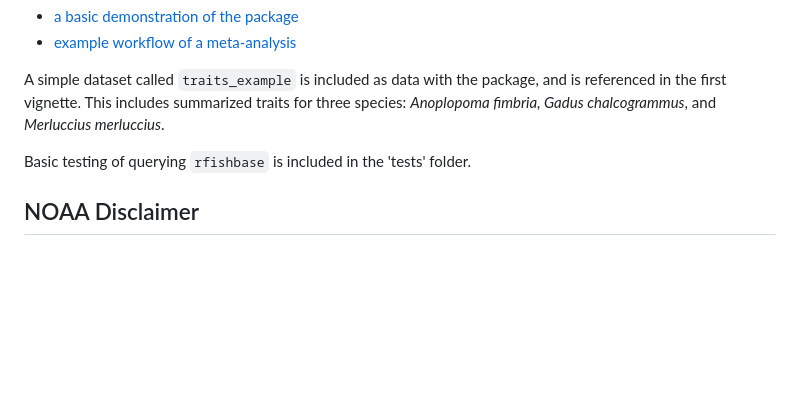
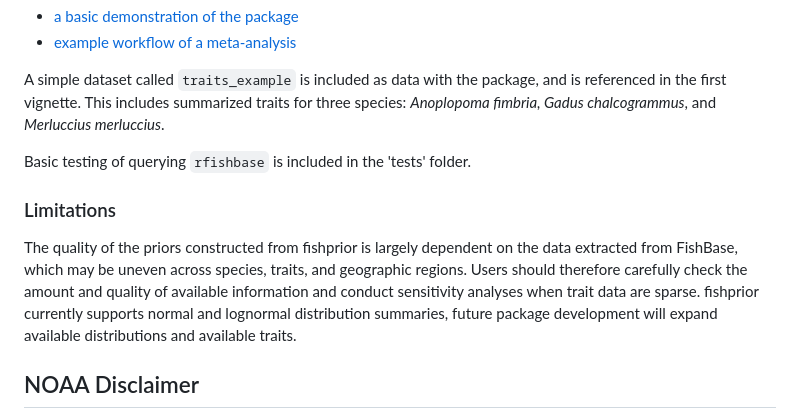
Before and after one commit to NOAA-FIMS/fishprior, a Markdown page: README.md, the part around the change. Drawn GitHub-style; blank space fills up the shorter version.

```diff
--- a/README.md
+++ b/README.md
@@ -34,6 +34,10 @@ A simple dataset called `traits_example` is included as data with the package, a
 
 Basic testing of querying `rfishbase` is included in the 'tests' folder.
 
+### Limitations
+
+The quality of the priors constructed from fishprior is largely dependent on the data extracted from FishBase, which may be uneven across species, traits, and geographic regions. Users should therefore carefully check the amount and quality of available information and conduct sensitivity analyses when trait data are sparse. fishprior currently supports normal and lognormal distribution summaries, future package development will expand available distributions and available traits.
+
 ## NOAA Disclaimer
 
 This repository is a scientific product and is not official communication of the National Oceanic and Atmospheric Administration, or the United States Department of Commerce. All NOAA GitHub project code is provided on an 'as is' basis and the user assumes responsibility for its use. Any claims against the Department of Commerce or Department of Commerce bureaus stemming from the use of this GitHub project will be governed by all applicable Federal law. Any reference to specific commercial products, processes, or services by service mark, trademark, manufacturer, or otherwise, does not constitute or imply their endorsement, recommendation or favoring by the Department of Commerce. The Department of Commerce seal and logo, or the seal and logo of a DOC bureau, shall not be used in any manner to imply endorsement of any commercial product or activity by DOC or the United States Government.
```
